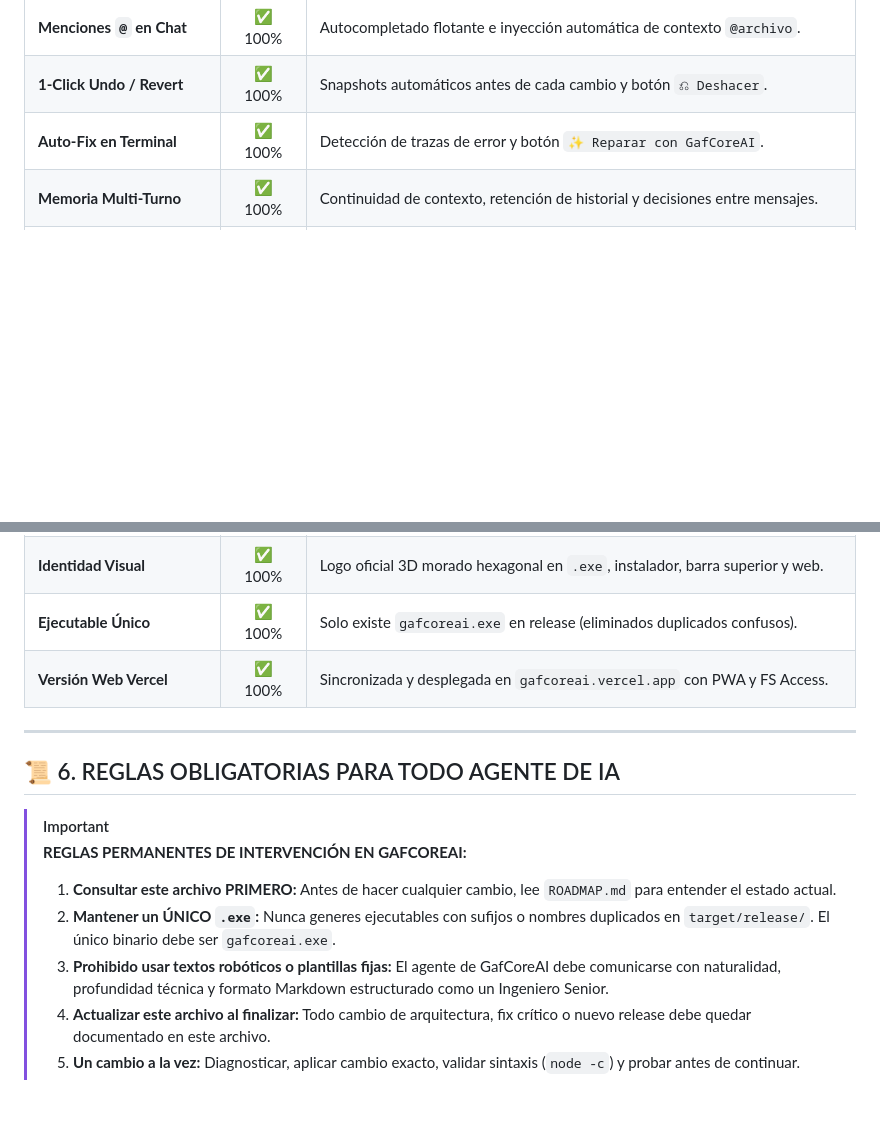
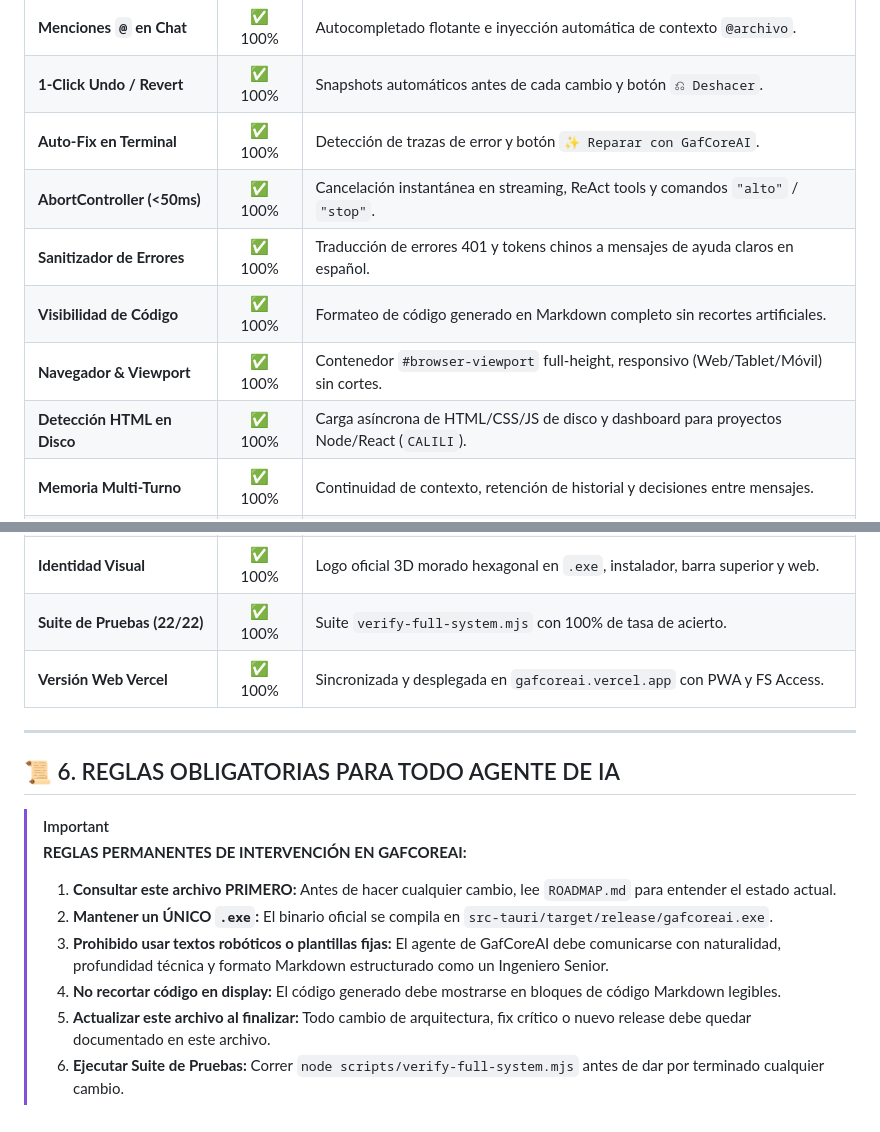
Before and after one commit to aperezavilez-ai/gafcoreai, a Markdown page: ROADMAP.md, 2 parts joined by grey strips. GitHub-like rendering; blank space fills up the shorter version.

Commit message:
docs: update ROADMAP.md with latest v1.5.0 features and testing suite

```diff
--- a/ROADMAP.md
+++ b/ROADMAP.md
@@ -104,6 +104,11 @@ D:\PROGRAMAS IA\GAFCOREAI\
 | **Menciones `@` en Chat** | ✅ 100% | Autocompletado flotante e inyección automática de contexto `@archivo`. |
 | **1-Click Undo / Revert** | ✅ 100% | Snapshots automáticos antes de cada cambio y botón `⎌ Deshacer`. |
 | **Auto-Fix en Terminal** | ✅ 100% | Detección de trazas de error y botón `✨ Reparar con GafCoreAI`. |
+| **AbortController (<50ms)** | ✅ 100% | Cancelación instantánea en streaming, ReAct tools y comandos `"alto"` / `"stop"`. |
+| **Sanitizador de Errores** | ✅ 100% | Traducción de errores 401 y tokens chinos a mensajes de ayuda claros en español. |
+| **Visibilidad de Código** | ✅ 100% | Formateo de código generado en Markdown completo sin recortes artificiales. |
+| **Navegador & Viewport** | ✅ 100% | Contenedor `#browser-viewport` full-height, responsivo (Web/Tablet/Móvil) sin cortes. |
+| **Detección HTML en Disco** | ✅ 100% | Carga asíncrona de HTML/CSS/JS de disco y dashboard para proyectos Node/React (`CALILI`). |
 | **Memoria Multi-Turno** | ✅ 100% | Continuidad de contexto, retención de historial y decisiones entre mensajes. |
 | **Edición Quirúrgica** | ✅ 100% | Tool `edit_file` para reemplazo seguro de bloques sin sobrecargar tokens. |
 | **Comandos en Terminal** | ✅ 100% | Tool `run_command` para pruebas, compilación y verificación en vivo. |
@@ -111,7 +116,7 @@ D:\PROGRAMAS IA\GAFCOREAI\
 | **Imágenes & Multimodal** | ✅ 100% | Miniaturas en chat, limpieza de cola al enviar y análisis multimodal con IA. |
 | **Backend Rust** | ✅ 100% | Compilación limpia, terminal PTY real, IPC seguro con Tauri 2. |
 | **Identidad Visual** | ✅ 100% | Logo oficial 3D morado hexagonal en `.exe`, instalador, barra superior y web. |
-| **Ejecutable Único** | ✅ 100% | Solo existe `gafcoreai.exe` en release (eliminados duplicados confusos). |
+| **Suite de Pruebas (22/22)** | ✅ 100% | Suite `verify-full-system.mjs` con 100% de tasa de acierto. |
 | **Versión Web Vercel** | ✅ 100% | Sincronizada y desplegada en `gafcoreai.vercel.app` con PWA y FS Access. |
 
 ---
@@ -121,7 +126,8 @@ D:\PROGRAMAS IA\GAFCOREAI\
 > [!IMPORTANT]
 > **REGLAS PERMANENTES DE INTERVENCIÓN EN GAFCOREAI:**
 > 1. **Consultar este archivo PRIMERO:** Antes de hacer cualquier cambio, lee `ROADMAP.md` para entender el estado actual.
-> 2. **Mantener un ÚNICO `.exe`:** Nunca generes ejecutables con sufijos o nombres duplicados en `target/release/`. El único binario debe ser `gafcoreai.exe`.
+> 2. **Mantener un ÚNICO `.exe`:** El binario oficial se compila en `src-tauri/target/release/gafcoreai.exe`.
 > 3. **Prohibido usar textos robóticos o plantillas fijas:** El agente de GafCoreAI debe comunicarse con naturalidad, profundidad técnica y formato Markdown estructurado como un Ingeniero Senior.
-> 4. **Actualizar este archivo al finalizar:** Todo cambio de arquitectura, fix crítico o nuevo release debe quedar documentado en este archivo.
-> 5. **Un cambio a la vez:** Diagnosticar, aplicar cambio exacto, validar sintaxis (`node -c`) y probar antes de continuar.
+> 4. **No recortar código en display:** El código generado debe mostrarse en bloques de código Markdown legibles.
+> 5. **Actualizar este archivo al finalizar:** Todo cambio de arquitectura, fix crítico o nuevo release debe quedar documentado en este archivo.
+> 6. **Ejecutar Suite de Pruebas:** Correr `node scripts/verify-full-system.mjs` antes de dar por terminado cualquier cambio.
```
